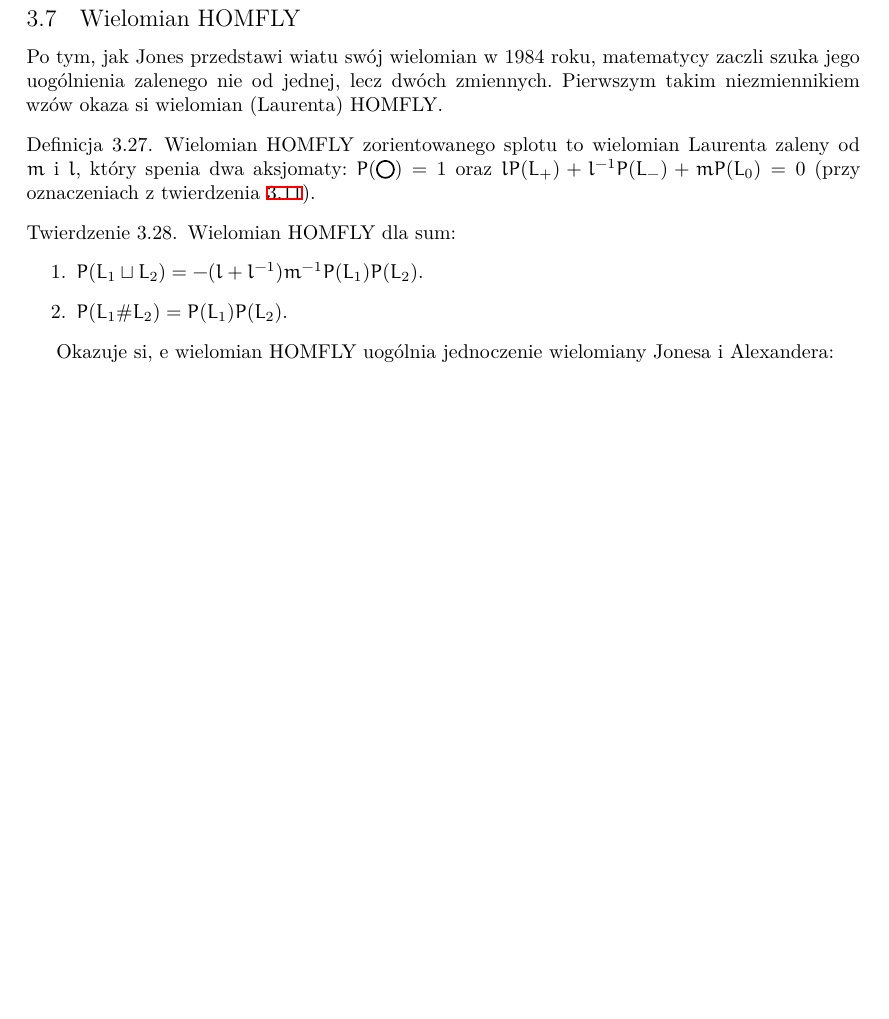
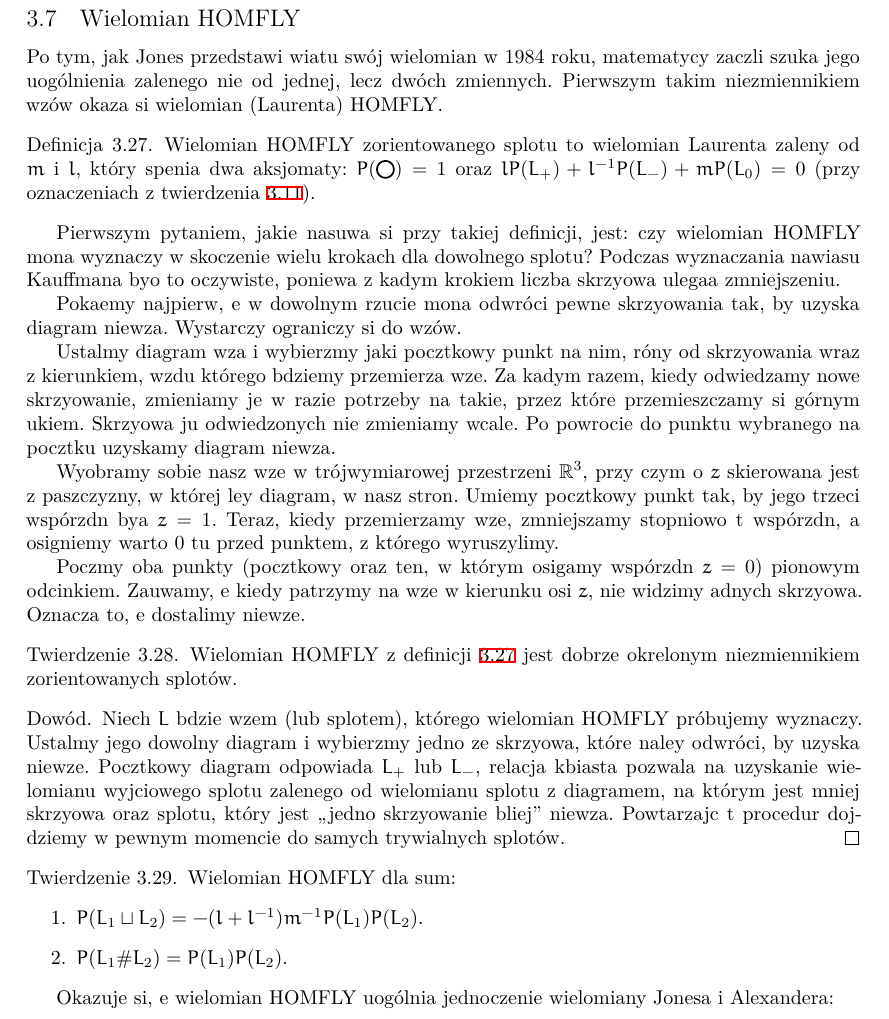
Before and after one commit to Kressenstein/fluffy-rutabaga, a LaTeX document (main.tex, which reads 4/homfly.tex): part of page 35 of 36 before the commit and part of page 35 of 37 after it, cut so that both start at the same text, the shorter picture padded with empty space. Compiled offline with XeLaTeX.

Commit message:
HOMFLY jest dobrze określony

```diff
--- a/4/homfly.tex
+++ b/4/homfly.tex
@@ -2,9 +2,40 @@
 Po tym, jak Jones przedstawił światu swój wielomian w 1984 roku, matematycy zaczęli szukać jego uogólnienia zależnego nie od jednej, lecz dwóch zmiennych.
 Pierwszym takim niezmiennikiem węzłów okazał się wielomian (Laurenta) HOMFLY.
 
-\begin{definicja}
+\begin{definicja}\label{homflydef}
 \emph{Wielomian HOMFLY} zorientowanego splotu to wielomian Laurenta zależny od $m$ i $l$, który spełnia dwa  aksjomaty: $P(\NieWezel) = 1$ oraz $l P(L_+) + l^{-1} P(L_-) + mP(L_0) = 0$ (przy oznaczeniach z twierdzenia \ref{tracheotomia}).
 \end{definicja}
+
+Pierwszym pytaniem, jakie nasuwa się przy takiej definicji, jest: czy wielomian HOMFLY można wyznaczyć w skończenie wielu krokach dla dowolnego splotu?
+Podczas wyznaczania nawiasu Kauffmana było to oczywiste, ponieważ z każdym krokiem liczba skrzyżowań ulegała zmniejszeniu.
+
+Pokażemy najpierw, że w dowolnym rzucie można odwrócić pewne skrzyżowania tak, by uzyskać diagram niewęzła.
+Wystarczy ograniczyć się do węzłów.
+
+Ustalmy diagram węzła i wybierzmy jakiś początkowy punkt na nim, różny od skrzyżowania wraz z kierunkiem, wzdłuż którego będziemy przemierzać węzeł.
+Za każdym razem, kiedy odwiedzamy nowe skrzyżowanie, zmieniamy je w razie potrzeby na takie, przez które przemieszczamy się górnym łukiem.
+Skrzyżowań już odwiedzonych nie zmieniamy wcale.
+Po powrocie do punktu wybranego na początku uzyskamy diagram niewęzła.
+
+Wyobraźmy sobie nasz węzeł w trójwymiarowej przestrzeni $\mathbb R^3$, przy czym oś $z$ skierowana jest z płaszczyzny, w której leży diagram, w naszą stronę.
+Umieśćmy początkowy punkt tak, by jego trzecią współrzędną była $z = 1$.
+Teraz, kiedy przemierzamy węzeł, zmniejszamy stopniowo tę współrzędną, aż osiągniemy wartość $0$ tuż przed punktem, z którego wyruszyliśmy.
+
+Połączmy oba punkty (początkowy oraz ten, w którym osiągamy współrzędną $z = 0$) pionowym odcinkiem.
+Zauważmy, że kiedy patrzymy na węzeł w kierunku osi $z$, nie widzimy żadnych skrzyżowań.
+Oznacza to, że dostaliśmy niewęzeł.
+
+\begin{twierdzenie}
+Wielomian HOMFLY z definicji \ref{homflydef} jest dobrze określonym niezmiennikiem zorientowanych splotów.
+\end{twierdzenie}
+
+\begin{proof}
+Niech $L$ będzie węzłem (lub splotem), którego wielomian HOMFLY próbujemy wyznaczyć.
+Ustalmy jego dowolny diagram i wybierzmy jedno ze skrzyżowań, które należy odwrócić, by uzyskać niewęzeł.
+Początkowy diagram odpowiada $L_+$ lub $L_-$, relacja kłębiasta pozwala na uzyskanie wielomianu wyjściowego splotu zależnego od wielomianu splotu z diagramem, na którym jest mniej skrzyżowań oraz splotu, który jest ,,jedno skrzyżowanie bliżej'' niewęzła.
+Powtarzając tę procedurę dojdziemy w pewnym momencie do samych trywialnych splotów.
+\end{proof}
+
 
 \begin{twierdzenie} Wielomian HOMFLY dla sum:
 \begin{enumerate}
```
